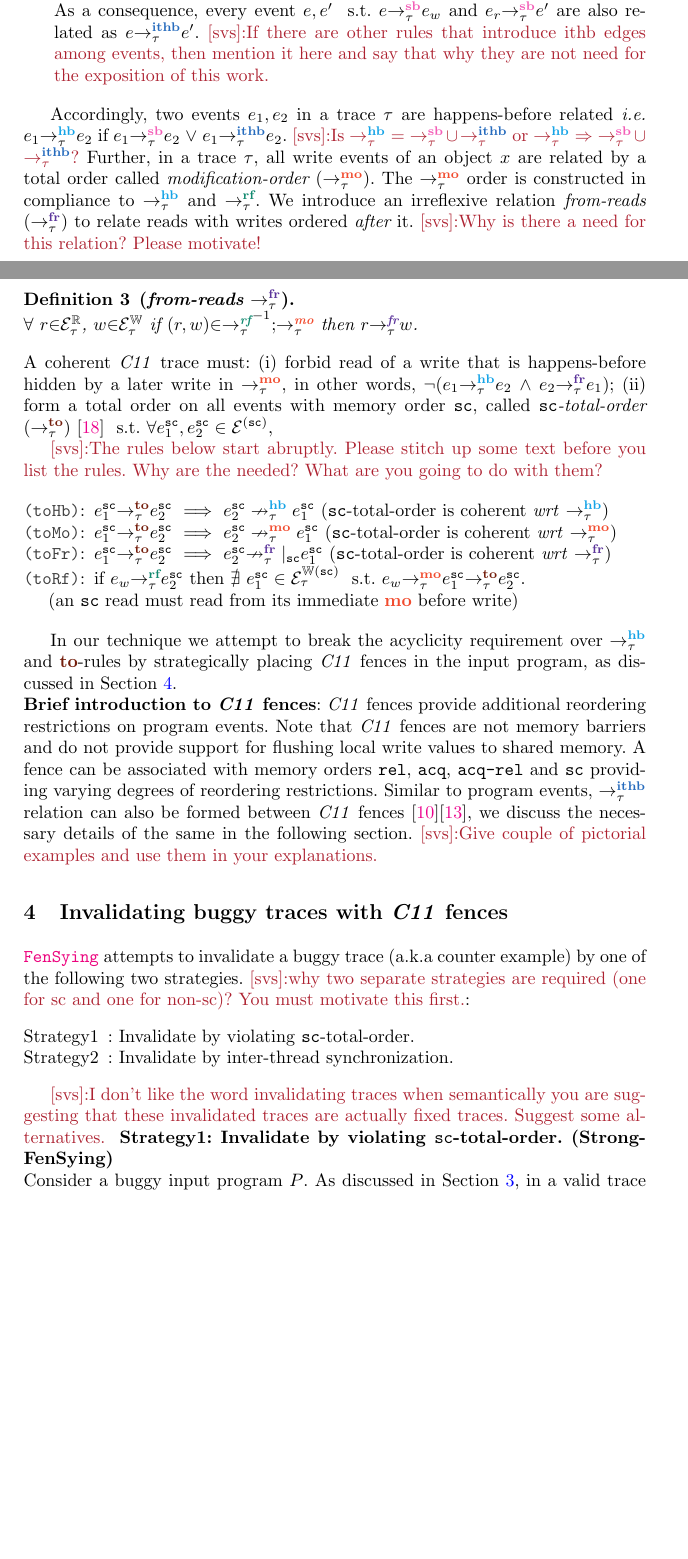
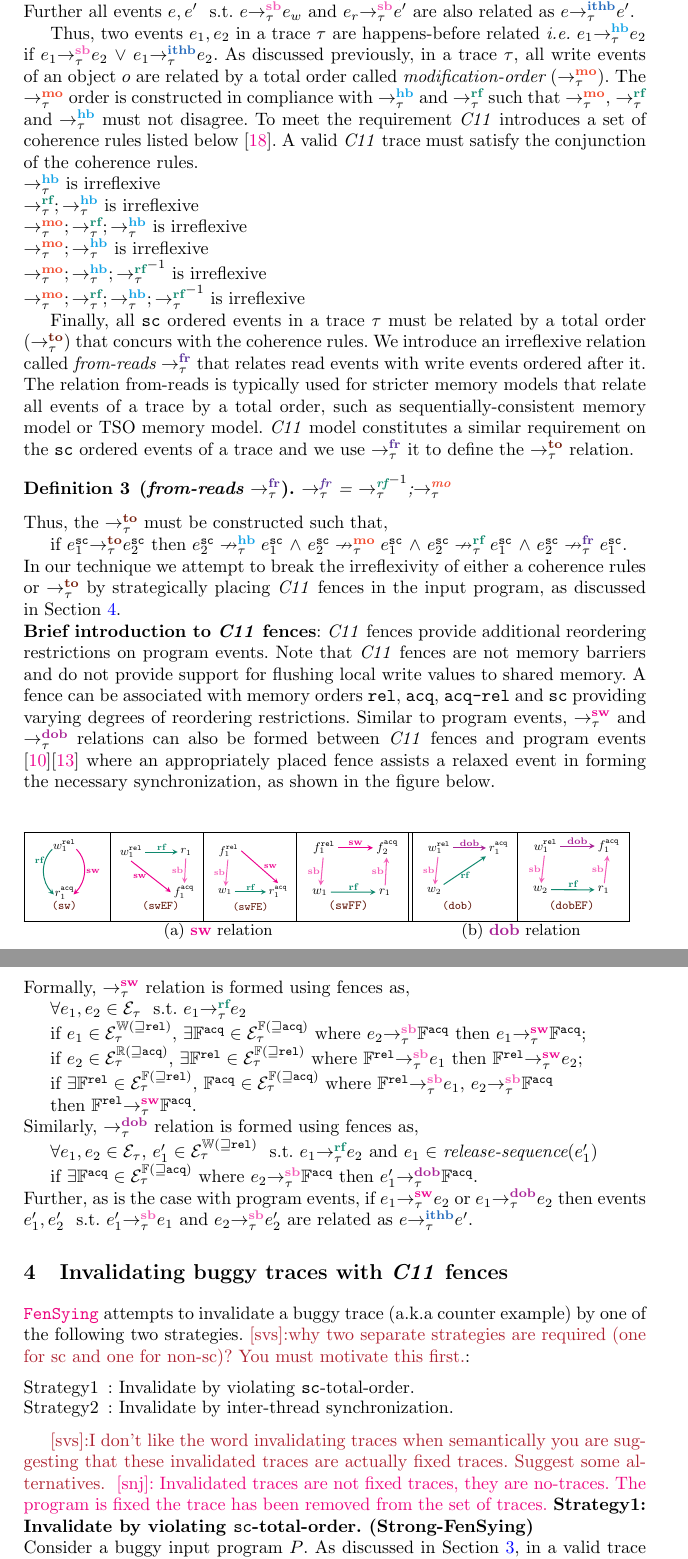
Before and after one commit to theishita/c11-fences, a LaTeX thesis (paper/main.tex, which reads paper/figures/swFE.tex, paper/header.tex, paper/section/c11_memory_model.tex): two parts of pages 3 and 4 of 26 before the commit and two parts of pages 4 and 5 of 26 after it, joined at a grey line, cut so that both start at the same text, the shorter picture padded with empty space. Compiled offline with pdfLaTeX.

Commit message:
rewritten section 3

```diff
--- a/paper/figures/swFE.tex
+++ b/paper/figures/swFE.tex
@@ -4,7 +4,7 @@
 \node [inner sep=2pt] (f1) {$ f^\rel_1 $};
 \node (w1) [below left=21pt and -15pt of f1,inner sep=2pt] {$ w_1 $};
 \node (r1) [right=25pt of w1,inner sep=2pt] {$ r^\acq_1 $};
-\node (swfe) [below right=0pt and -5pt of wr1] {\hlref{swFE}};
+\node (swfe) [below right=0pt and -5pt of w1] {\hlref{swFE}};
 
 `\draw [->,>=stealth,color=Magenta] (f1.east) -- node[midway,right=0pt,font=\scriptsize,color=black] { $\lsw$ } (r1.north);
 \draw [->,>=stealth,color=PineGreen] (w1) -- node[midway,above=-2pt,font=\scriptsize,color=black] { $ \lrf $ } (r1);
--- a/paper/header.tex
+++ b/paper/header.tex
@@ -131,6 +131,7 @@
 % relation with events
 \newcommand{\seqb}[3]{\reln{\textbf{\textcolor{CarnationPink}{sb}}}{#1}{#2}{#3}\xspace}
 \newcommand{\rf}[3]{\reln{\textbf{\textcolor{PineGreen}{rf}}}{#1}{#2}{#3}\xspace}
+\newcommand{\nrf}[3]{\nreln{\textbf{\textcolor{PineGreen}{rf}}}{#1}{#2}{#3}\xspace}
 \newcommand{\dob}[3]{\reln{\textbf{\textcolor{Mulberry}{dob}}}{#1}{#2}{#3}\xspace}
 \newcommand{\ndob}[3]{\nreln{\textbf{\textcolor{Mulberry}{dob}}}{#1}{#2}{#3}\xspace}
 \newcommand{\sw}[3]{\reln{\textbf{\textcolor{Magenta}{sw}}}{#1}{#2}{#3}\xspace}
--- a/paper/section/c11_memory_model.tex
+++ b/paper/section/c11_memory_model.tex
@@ -11 +48,30 @@ coherence rules that are relevant to this work.
+	relations form an inter-thread-hb between their corresponding
+	threads \ie $\sw{\tau}{e_w}{e_r}$ or $\dob{\tau}{e_w}{e_r}$
+	$\implies$ $\ithb{\tau}{e_w}{e_r}$. Further
+	all events $e,e'$ \st $\seqb{\tau}{e}{e_w}$ and
+	$\seqb{\tau}{e_r}{e'}$ are also related as $\ithb{\tau}{e}{e'}$.
+
+Thus, two events $e_1,e_2$ in a trace $\tau$ are happens-before
+related \ie
+$\hb{\tau}{e_1}{e_2}$ if $\seqb{\tau}{e_1}{e_2}$ $\v$
+$\ithb{\tau}{e_1}{e_2}$.
 %
+As discussed previously, in a trace $\tau$, all write events of
+an object $o$ are related by a total order called
+{\em modification-order} ($\setMO$).
+%
+The $\setMO$ order is constructed in compliance with $\setHB$ and
+$\setRF$ such that $\setMO$, $\setRF$ and $\setHB$ must not
+disagree.
+%
+To meet the requirement \cc introduces a set of
+coherence rules listed below \cite{LahavVafeiadis-PLDI17}.
+A valid \cc trace must satisfy the conjunction
+of the coherence rules.
+%
+\newline $\setHB$ is irreflexive
+\newline $\setRF;\setHB$ is irreflexive
+\newline $\setMO;\setRF;\setHB$ is irreflexive
+\newline $\setMO;\setHB$ is irreflexive
+\newline $\setMO;\setHB;\setRF^{-1}$ is irreflexive
+\newline $\setMO;\setRF;\setHB;\setRF^{-1}$ is irreflexive
@@ -26,92 +79,32 @@ follows;
-		related by an {\em inter-thread-hb} relation ($\setITHB$).
-		%
-		This forms a synchronization between the threads of $e_w$
-		and $e_r$.
-		%
-		As a consequence, every event $e,e'$ \st $\seqb{\tau}{e}{e_w}$ and
-		$\seqb{\tau}{e_r}{e'}$ are also related as $\ithb{\tau}{e}{e'}$.
-                \svs{If there are other rules that introduce ithb edges among events,
-                then mention it here and say that why they are not need for the
-                exposition of this work.}
-\end{itemize}
-
-Accordingly, two events $e_1,e_2$ in a trace $\tau$ are happens-before
-related \ie
-$\hb{\tau}{e_1}{e_2}$ if $\seqb{\tau}{e_1}{e_2}$ $\v$ $\ithb{\tau}{e_1}{e_2}$.
-\svs{Is $\hb{\tau}{}{}$ = $\seqb{\tau}{}{} \cup \ithb{\tau}{}{}$ or
-$\hb{\tau}{}{} \Rightarrow \seqb{\tau}{}{} \cup \ithb{\tau}{}{}$?}
+Finally, all \sc ordered events in a trace $\tau$ must be related
+by a total order ($\setTO$) that concurs with the coherence rules.
 %
-Further, in a trace $\tau$, all write events of an object $x$ are related by a
-total order called {\em modification-order} ($\setMO$).
+We introduce an irreflexive relation called {\em from-reads} $\setFR$
+that relates read events with write events ordered after it.
 %
-The $\setMO$ order is constructed in compliance to $\setHB$ and $\setRF$.
+The relation from-reads is typically used for stricter memory models
+that relate all events of a trace by a total order,
+such as sequentially-consistent memory model or TSO memory model.
+\cc model constitutes a similar requirement on the \sc ordered
+events of a trace and we use $\setFR$ it to define the $\setTO$
+relation.
 %
-%The set of $\setMO$ rules are,
-%\begin{itemize}[label=moWW,align=left,leftmargin=*]
-%	\item [\hl{moWW}:] $\forall w_1, w_2 \in \writes_\tau$ if $\hb{\tau}{w_1}{w_2}$ then
-%						$\mo{\tau}{w_1}{w_2}$\newline
-%						($\setHB$ ordered writes are ordered by $\setMO$);
-%	\item [\hl{moRR}:] $\forall r_1, r_2 \in \reads_\tau$ \st $\hb{\tau}{r_1}{r_2}$
-%						and $\exists \rf{\tau}{w_1}{r_1}$
-%						then $\rf{\tau}{w_1}{r_2}$ $\v$ $\exists \rf{\tau}{w_2}{r_2}$
-%						and $\mo{\tau}{w_1}{w_2}$\newline
-%						($\setHB$ between reads forms $\setMO$ between their source
-%						writes (if they are different events));
-%	\item [\hl{moRW}:] $\forall r_1 \in \reads_\tau$, $w_1 \in \writes_\tau$ \st
-%						$\hb{\tau}{r_1}{w_1}$ then $\exists \rf{\tau}{w_2}{r_1}$ and
-%						$\mo{\tau}{w_2}{w_1}$\newline
-%						($\setHB$ order from a read to a write forms $\setMO$ between the
-%						source of the read and the hb-after write);
-%	\item [\hl{moWR}:] $\forall w_1 \in \writes_\tau$, $r_1 \in \reads_\tau$ \st
-%						$\hb{\tau}{w_1}{r_1}$ then $\rf{\tau}{w_1}{r_1}$ $\v$
-%						$\exists \rf{\tau}{w_2}{r_1}$ and $\mo{\tau}{w_1}{w_2}$\newline
-%						($\setHB$ order from a write to a read forms $\setMO$ between
-%						the write and the source of the read (if the two are
-%						different events)).
-%\end{itemize}
-%
-We introduce an irreflexive relation {\em from-reads} ($\setFR$) to relate
-reads with writes ordered {\em after} it. \svs{Why is there a need for this
-relation? Please motivate!}
-
-\begin{definition}[{\em from-reads} $\setFR$]\newline
-	$\forall$ $r {\in} \reads_\tau$, $w {\in} \writes_\tau$
-	if $(r,w){\in}\setRF^{-1}{;}\setMO$ then $\fr{\tau}{r}{w}$.
+\begin{definition}[{\em from-reads} $\setFR$]
+	$\setFR$ = $\setRF^{-1}$;$\setMO$
 \end{definition}
 %
-A coherent \cc trace must:
-(i) forbid read of a write that is happens-before
-hidden by a later write in $\setMO$, in other words,
-$\neg(\hb{\tau}{e_1}{e_2}$ $\^$ $\fr{\tau}{e_2}{e_1})$;
-%
-(ii) form a total order on all events with memory
-order \sc, called \sc{\em -total-order} ($\setTO$)
-\cite{LahavVafeiadis-PLDI17} \st
-$\forall e^\sc_1, e^\sc_2 \in \ordevents{\sc}$,
+Thus, the $\setTO$ must be constructed such that,
 
-\svs{The rules below start abruptly. Please stitch up some text before
-you list the rules. Why are the needed? What are you going to do with them? }
+if
+$\to{\tau}{e^\sc_1}{e^\sc_2}$ then
+$\nhb{\tau}{e^\sc_2}{e^\sc_1}$ $\^$
+$\nmo{\tau}{e^\sc_2}{e^\sc_1}$ $\^$
+$\nrf{\tau}{e^\sc_2}{e^\sc_1}$ $\^$
+$\nfr{\tau}{e^\sc_2}{e^\sc_1}$.
 
-\begin{itemize}[label=to,align=left,leftmargin=*]
-	\item [\hl{toHb}:]
-			$\to{\tau}{e^\sc_1}{e^\sc_2}$ $\implies$ $\nhb{\tau}{e^\sc_2}{e^\sc_1}$
-			(\sc-total-order is coherent \wrt $\setHB$)
-	\item [\hl{toMo}:]
-			$\to{\tau}{e^\sc_1}{e^\sc_2}$ $\implies$ $\nmo{\tau}{e^\sc_2}{e^\sc_1}$
-			(\sc-total-order is coherent \wrt $\setMO$)
-	\item [\hl{toFr}:]
-			$\to{\tau}{e^\sc_1}{e^\sc_2}$ $\implies$ $\nfrsc{\tau}{e^\sc_2}{e^\sc_1}$
-			(\sc-total-order is coherent \wrt $\setFR$)
-%\item $$
-	\item [\hl{toRf}:] if
-			$\rf{\tau}{e_w}{e^\sc_2}$ then $\nexists$ $e^\sc_1 \in \ordwrites{\sc}_\tau$
-			\st $\to{\tau}{\mo{\tau}{e_w}{e^\sc_1}}{e^\sc_2}$.\newline
-			(an \sc read must read from its immediate \lmo before write)
-\end{itemize}
-%
-
-In our technique we attempt to break the acyclicity requirement over
-$\setHB$ and $\lto$-rules by strategically placing \cc fences in
+\noindent
+In our technique we attempt to break the irreflexivity of either
+a coherence rules or $\setTO$ by strategically placing \cc fences in
 the input program, as discussed in Section~\ref{sec:so theory}.
 
 \noindent
@@ -124,8 +117,68 @@ A fence can be associated with memory orders $\rel$, $\acq$,
 $\acqrel$ and $\sc$
 providing varying degrees of reordering restrictions.
 %
-Similar to program events, $\setITHB$ relation can also be formed
-between \cc fences
-\cite{batty2011mathematizing}\cite{C11}, we discuss the necessary
-details of the same in the following section.
-\svs{Give couple of pictorial examples and use them in your explanations.}
+Similar to program events, $\setSW$ and $\setDOB$ relations can also
+be formed between \cc fences and program events
+\cite{batty2011mathematizing}\cite{C11} where an appropriately
+placed fence assists a relaxed event in forming the necessary
+synchronization, as shown in the figure below.
+%
+\begin{figure}[h]
+	\begin{tabular}{|c|c|c|c||c|c|}
+		\hline
+		\resizebox{0.13\textwidth}{!}{\input{figures/sw.tex}} &
+		\resizebox{0.14\textwidth}{!}{\input{figures/swEF.tex}} &
+		\resizebox{0.14\textwidth}{!}{\input{figures/swFE.tex}} &
+		\resizebox{0.17\textwidth}{!}{\input{figures/swFF.tex}} &
+
+		\resizebox{0.16\textwidth}{!}{\input{figures/dob.tex}} &
+		\resizebox{0.17\textwidth}{!}{\input{figures/dobEF.tex}} \\
+		\hline
+		\multicolumn{4}{c}{(a) \lsw relation} &
+		\multicolumn{2}{c}{(b) \ldob relation} \\
+	\end{tabular}
+	\label{fig:sw}
+\end{figure}
+
+\noindent
+Formally, $\setSW$ relation is formed using fences as,
+
+$\forall e_1, e_2 \in \events_\tau$ \st $\rf{\tau}{e_1}{e_2}$
+
+if
+$e_1 \in \ordwrites{\moge\rel}_\tau$,
+$\exists \mathbb{F}^\acq \in \ordfences{\moge\acq}_{\tau}$ where
+$\seqb{\tau}{e_2}{\mathbb{F}^\acq}$ then
+$\sw{\tau}{e_1}{\mathbb{F}^\acq}$;
+
+if
+$e_2 \in \ordreads{\moge\acq}_\tau$,
+$\exists \mathbb{F}^\rel \in \ordfences{\moge\rel}_{\tau}$ where
+$\seqb{\tau}{\mathbb{F}^\rel}{e_1}$ then
+$\sw{\tau}{\mathbb{F}^\rel}{e_2}$;
+
+if
+$\exists \mathbb{F}^\rel \in \ordfences{\moge\rel}_{\tau}$,
+$\mathbb{F}^\acq \in \ordfences{\moge\acq}_{\tau}$ where
+$\seqb{\tau}{\mathbb{F}^\rel}{e_1}$,
+$\seqb{\tau}{e_2}{\mathbb{F}^\acq}$
+
+then
+$\sw{\tau}{\mathbb{F}^\rel}{\mathbb{F}^\acq}$.
+
+\noindent
+Similarly, $\setDOB$ relation is formed using fences as,
+
+$\forall e_1, e_2 \in \events_\tau$,
+$e_1' \in \ordwrites{\moge\rel}_\tau$ \st $\rf{\tau}{e_1}{e_2}$
+and $e_1 \in$ {\em release-sequence}($e_1'$)
+
+if $\exists \mathbb{F}^\acq \in \ordfences{\moge\acq}_{\tau}$
+where $\seqb{\tau}{e_2}{\mathbb{F}^\acq}$ then
+$\dob{\tau}{e_1'}{\mathbb{F}^\acq}$.
+
+\noindent
+Further, as is the case with program events,
+if $\sw{\tau}{e_1}{e_2}$ or $\dob{\tau}{e_1}{e_2}$ then
+events $e_1',e_2'$ \st $\seqb{\tau}{e_1'}{e_1}$ and
+$\seqb{\tau}{e_2}{e_2'}$ are related as $\ithb{\tau}{e}{e'}$.
--- a/paper/section/strong_weak_fences.tex
+++ b/paper/section/strong_weak_fences.tex
@@ -11,6 +11,8 @@ are required (one for sc and one for non-sc)? You must motivate this first.}:
 \svs{I don't like the word invalidating traces when semantically you are
 suggesting that these invalidated traces are actually fixed traces. Suggest
 some alternatives. }
+\snj{Invalidated traces are not fixed traces, they are no-traces. The program is
+fixed the trace has been removed from the set of traces.}
 \noindent
 {\bf Strategy1: Invalidate by violating \sc-total-order.
 	(\sfence)}\newline
```
Also changed, not shown: paper/figures/swFF.tex (+1 -1 lines), paper/section/prelims.tex (+8 -3 lines), paper/section/c11_memory_model.tex (60 more changed lines).
